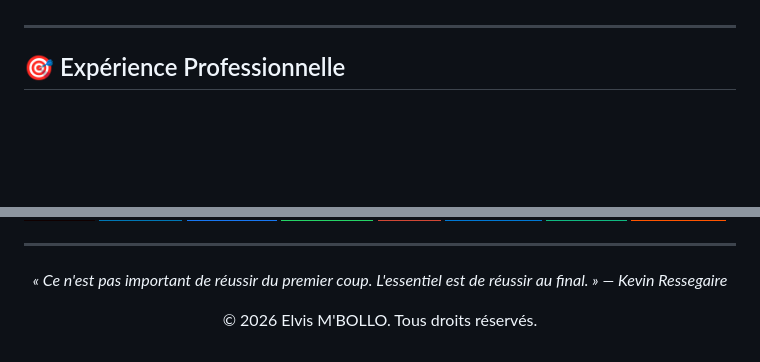
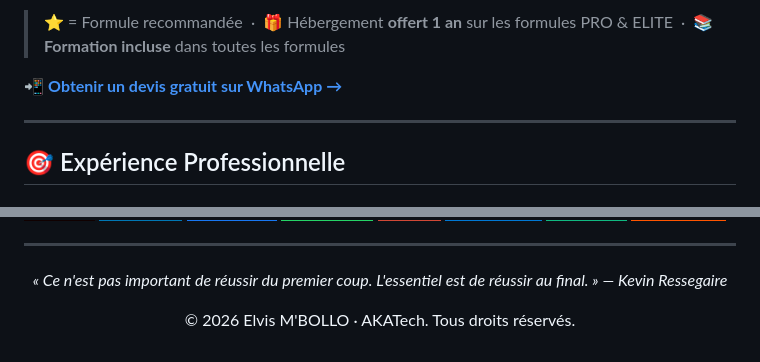
Before and after one commit to wthomasss06-stack/wthomasss06-stack, a Markdown page: README.md, 2 parts joined by grey strips. GitHub-like rendering; badges without logos; blank space fills up the shorter version.

```diff
--- a/README.md
+++ b/README.md
@@ -43,3 +106,6 @@ Développeur web formé en **Réseau et Sécurité Informatique**, je conçois e
+> ⭐ = Formule recommandée &nbsp;·&nbsp; 🎁 Hébergement **offert 1 an** sur les formules PRO & ELITE &nbsp;·&nbsp; 📚 **Formation incluse** dans toutes les formules
+
+📲 **[Obtenir un devis gratuit sur WhatsApp →](https://wa.me/2250142507750?text=Bonjour+AKATech,+je+veux+un+devis+gratuit+!)**
 
 ---
 
@@ -255,5 +321,5 @@ Développeur web formé en **Réseau et Sécurité Informatique**, je conçois e
 </p>
 
 <p align="center">
-  © 2026 Elvis M'BOLLO. Tous droits réservés.
+  © 2026 Elvis M'BOLLO · AKATech. Tous droits réservés.
 </p>
```
Also changed, not shown: other parts of README.md (+63 -0 lines).
